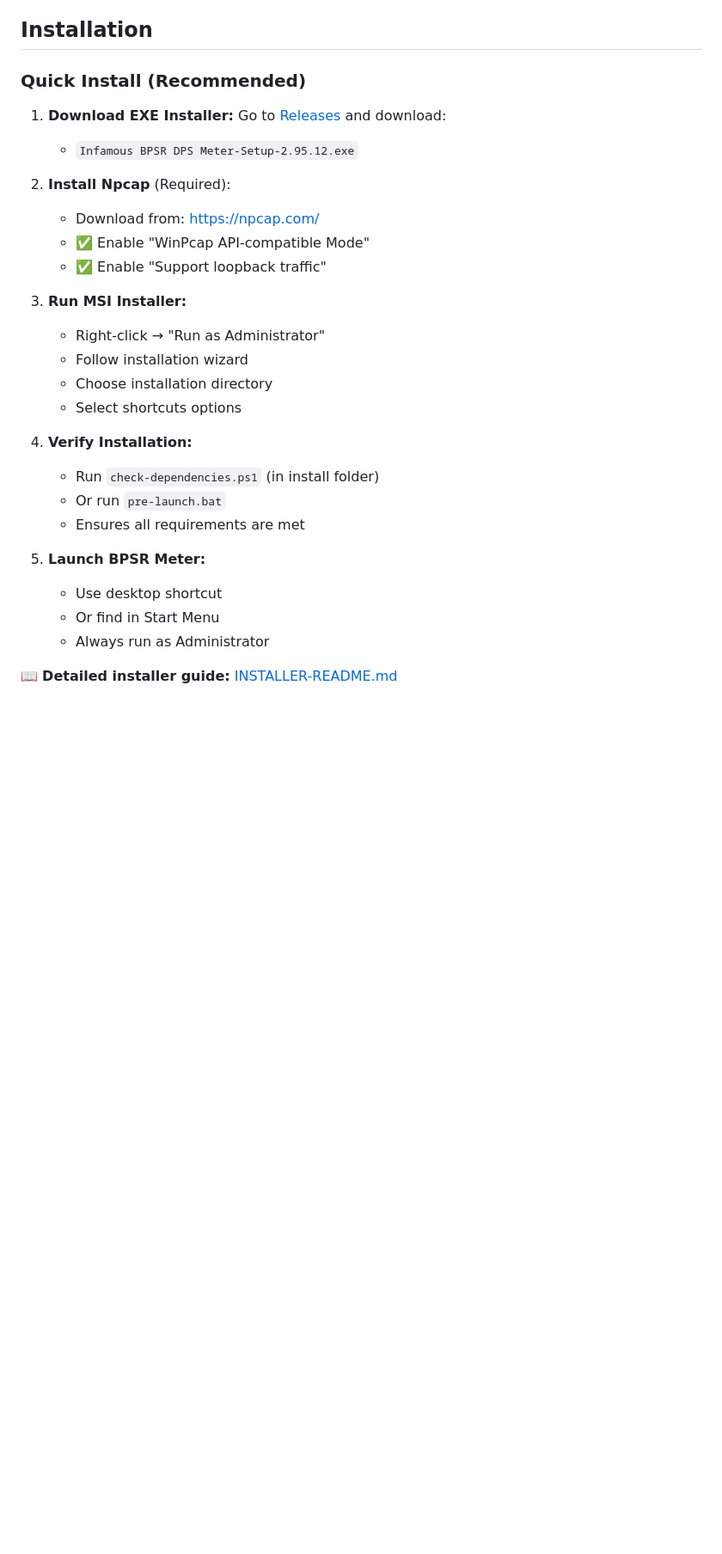
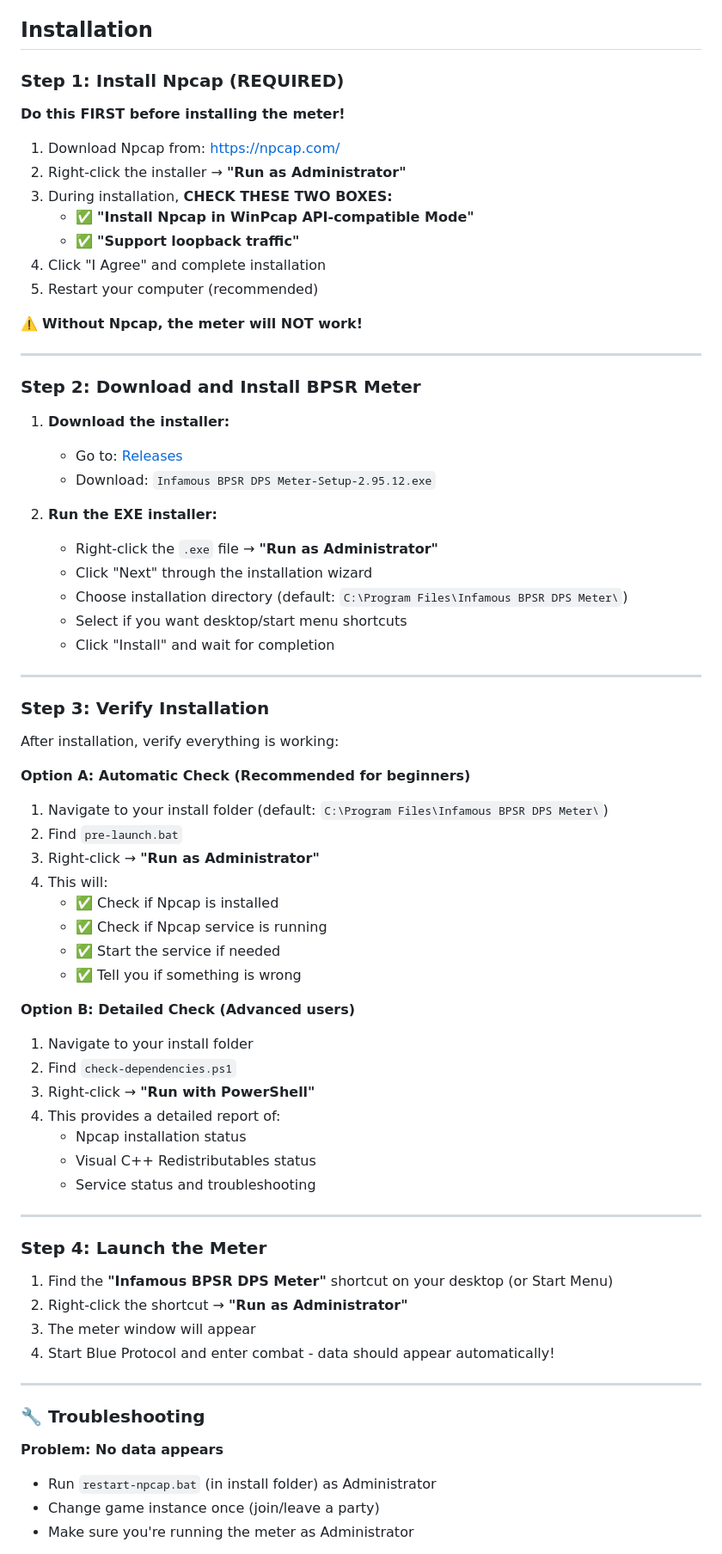
Before and after one commit to deusexitium/InfamousBPSRDPSMeter, a Markdown page: README.md, the part around the change printed below. Shown: that part at 86% size. GitHub-like rendering; blank space fills up the shorter version.

Commit message:
Fix installation instructions - EXE not MSI, proper beginner-friendly steps with detailed explanations of pre-launch.bat and check-dependencies.ps1

```diff
--- a/README.md
+++ b/README.md
@@ -120,29 +120,74 @@ BPSR Meter is a desktop application that acts as a real-time DPS (Damage Per Sec
 
 ## Installation
 
-### Quick Install (Recommended)
-1. **Download EXE Installer:** Go to [Releases](https://github.com/ssalihsrz/InfamousBPSRDPSMeter/releases/latest) and download:
-   - `Infamous BPSR DPS Meter-Setup-2.95.12.exe`
+### Step 1: Install Npcap (REQUIRED)
+**Do this FIRST before installing the meter!**
 
-2. **Install Npcap** (Required):
-   - Download from: https://npcap.com/
-   - ✅ Enable "WinPcap API-compatible Mode"
-   - ✅ Enable "Support loopback traffic"
+1. Download Npcap from: https://npcap.com/
+2. Right-click the installer → **"Run as Administrator"**
+3. During installation, **CHECK THESE TWO BOXES:**
+   - ✅ **"Install Npcap in WinPcap API-compatible Mode"**
+   - ✅ **"Support loopback traffic"**
+4. Click "I Agree" and complete installation
+5. Restart your computer (recommended)
 
-3. **Run MSI Installer:**
-   - Right-click → "Run as Administrator"
-   - Follow installation wizard
-   - Choose installation directory
-   - Select shortcuts options
+⚠️ **Without Npcap, the meter will NOT work!**
 
-4. **Verify Installation:**
-   - Run `check-dependencies.ps1` (in install folder)
-   - Or run `pre-launch.bat`
-   - Ensures all requirements are met
+---
 
-5. **Launch BPSR Meter:**
-   - Use desktop shortcut
-   - Or find in Start Menu
-   - Always run as Administrator
+### Step 2: Download and Install BPSR Meter
 
-📖 **Detailed installer guide:** [INSTALLER-README.md](INSTALLER-README.md)
+1. **Download the installer:**
+   - Go to: [Releases](https://github.com/ssalihsrz/InfamousBPSRDPSMeter/releases/latest)
+   - Download: `Infamous BPSR DPS Meter-Setup-2.95.12.exe`
+
+2. **Run the EXE installer:**
+   - Right-click the `.exe` file → **"Run as Administrator"**
+   - Click "Next" through the installation wizard
+   - Choose installation directory (default: `C:\Program Files\Infamous BPSR DPS Meter\`)
+   - Select if you want desktop/start menu shortcuts
+   - Click "Install" and wait for completion
+
+---
+
+### Step 3: Verify Installation
+
+After installation, verify everything is working:
+
+**Option A: Automatic Check (Recommended for beginners)**
+1. Navigate to your install folder (default: `C:\Program Files\Infamous BPSR DPS Meter\`)
+2. Find `pre-launch.bat`
+3. Right-click → **"Run as Administrator"**
+4. This will:
+   - ✅ Check if Npcap is installed
+   - ✅ Check if Npcap service is running
+   - ✅ Start the service if needed
+   - ✅ Tell you if something is wrong
+
+**Option B: Detailed Check (Advanced users)**
+1. Navigate to your install folder
+2. Find `check-dependencies.ps1`
+3. Right-click → **"Run with PowerShell"**
+4. This provides a detailed report of:
+   - Npcap installation status
+   - Visual C++ Redistributables status
+   - Service status and troubleshooting
+
+---
+
+### Step 4: Launch the Meter
+
+1. Find the **"Infamous BPSR DPS Meter"** shortcut on your desktop (or Start Menu)
+2. Right-click the shortcut → **"Run as Administrator"**
+3. The meter window will appear
+4. Start Blue Protocol and enter combat - data should appear automatically!
+
+---
+
+### 🔧 Troubleshooting
+
+**Problem: No data appears**
+- Run `restart-npcap.bat` (in install folder) as Administrator
+- Change game instance once (join/leave a party)
+- Make sure you're running the meter as Administrator
+
```
Also changed, not shown: other parts of README.md (+9 -0 lines).
